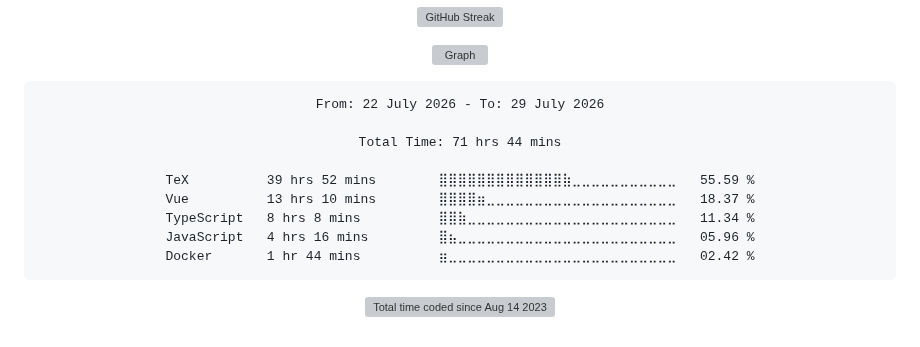
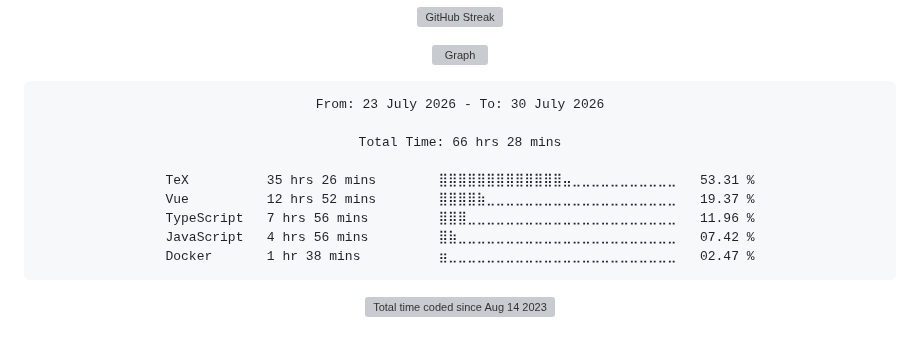
Before and after one commit to Ftthreign/Ftthreign, a Markdown page: README.md, the part around the change. Rendered like a GitHub page; folded sections open; grey boxes are pictures that could not be loaded.

Commit message:
Updated waka-readme graph with new metrics

````diff
--- a/README.md
+++ b/README.md
@@ -39,15 +39,15 @@
 <!--START_SECTION:waka-->
 
 ```txt
-From: 22 July 2026 - To: 29 July 2026
+From: 23 July 2026 - To: 30 July 2026
 
-Total Time: 71 hrs 44 mins
+Total Time: 66 hrs 28 mins
 
-TeX          39 hrs 52 mins        ⣿⣿⣿⣿⣿⣿⣿⣿⣿⣿⣿⣿⣿⣷⣀⣀⣀⣀⣀⣀⣀⣀⣀⣀⣀   55.59 %
-Vue          13 hrs 10 mins        ⣿⣿⣿⣿⣶⣀⣀⣀⣀⣀⣀⣀⣀⣀⣀⣀⣀⣀⣀⣀⣀⣀⣀⣀⣀   18.37 %
-TypeScript   8 hrs 8 mins          ⣿⣿⣷⣀⣀⣀⣀⣀⣀⣀⣀⣀⣀⣀⣀⣀⣀⣀⣀⣀⣀⣀⣀⣀⣀   11.34 %
-JavaScript   4 hrs 16 mins         ⣿⣦⣀⣀⣀⣀⣀⣀⣀⣀⣀⣀⣀⣀⣀⣀⣀⣀⣀⣀⣀⣀⣀⣀⣀   05.96 %
-Docker       1 hr 44 mins          ⣶⣀⣀⣀⣀⣀⣀⣀⣀⣀⣀⣀⣀⣀⣀⣀⣀⣀⣀⣀⣀⣀⣀⣀⣀   02.42 %
+TeX          35 hrs 26 mins        ⣿⣿⣿⣿⣿⣿⣿⣿⣿⣿⣿⣿⣿⣤⣀⣀⣀⣀⣀⣀⣀⣀⣀⣀⣀   53.31 %
+Vue          12 hrs 52 mins        ⣿⣿⣿⣿⣷⣀⣀⣀⣀⣀⣀⣀⣀⣀⣀⣀⣀⣀⣀⣀⣀⣀⣀⣀⣀   19.37 %
+TypeScript   7 hrs 56 mins         ⣿⣿⣿⣀⣀⣀⣀⣀⣀⣀⣀⣀⣀⣀⣀⣀⣀⣀⣀⣀⣀⣀⣀⣀⣀   11.96 %
+JavaScript   4 hrs 56 mins         ⣿⣷⣀⣀⣀⣀⣀⣀⣀⣀⣀⣀⣀⣀⣀⣀⣀⣀⣀⣀⣀⣀⣀⣀⣀   07.42 %
+Docker       1 hr 38 mins          ⣶⣀⣀⣀⣀⣀⣀⣀⣀⣀⣀⣀⣀⣀⣀⣀⣀⣀⣀⣀⣀⣀⣀⣀⣀   02.47 %
 ```
 
 <!--END_SECTION:waka-->
````
